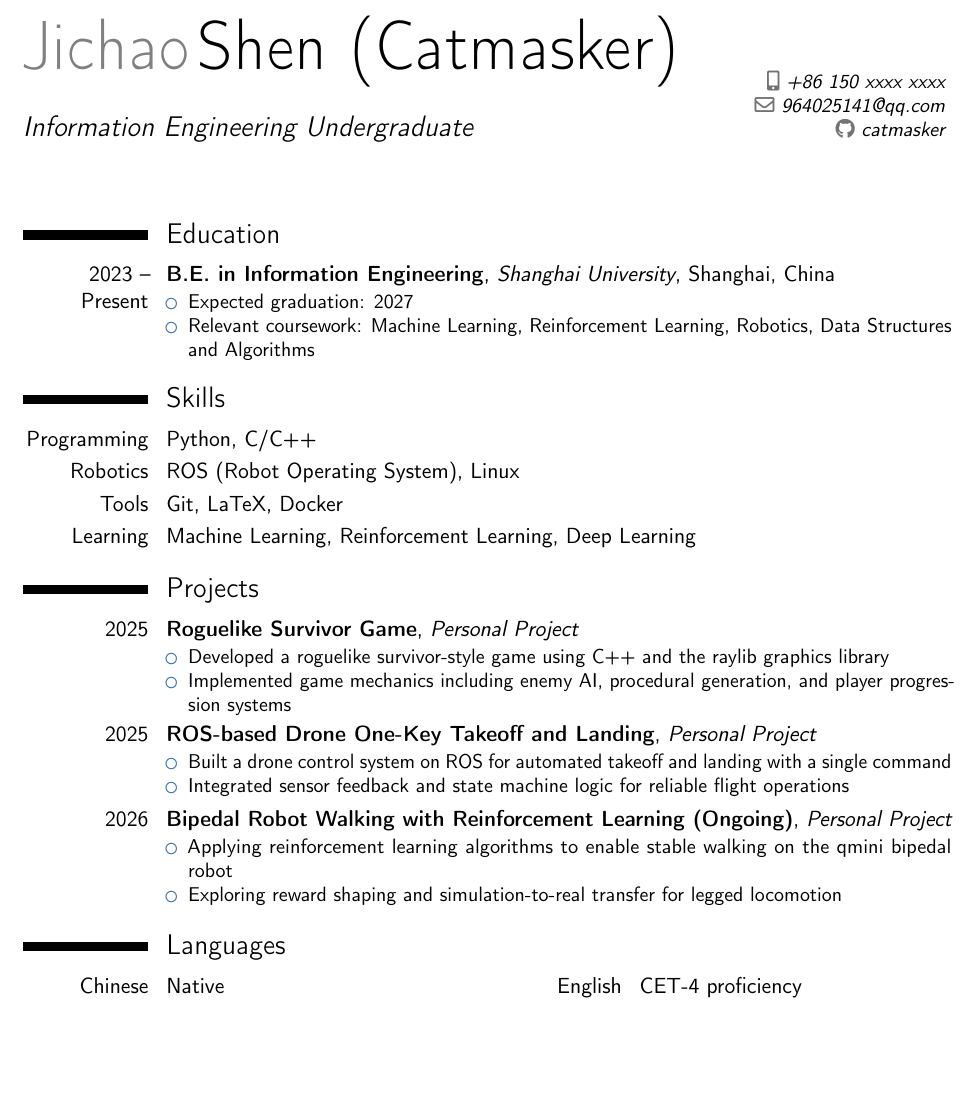
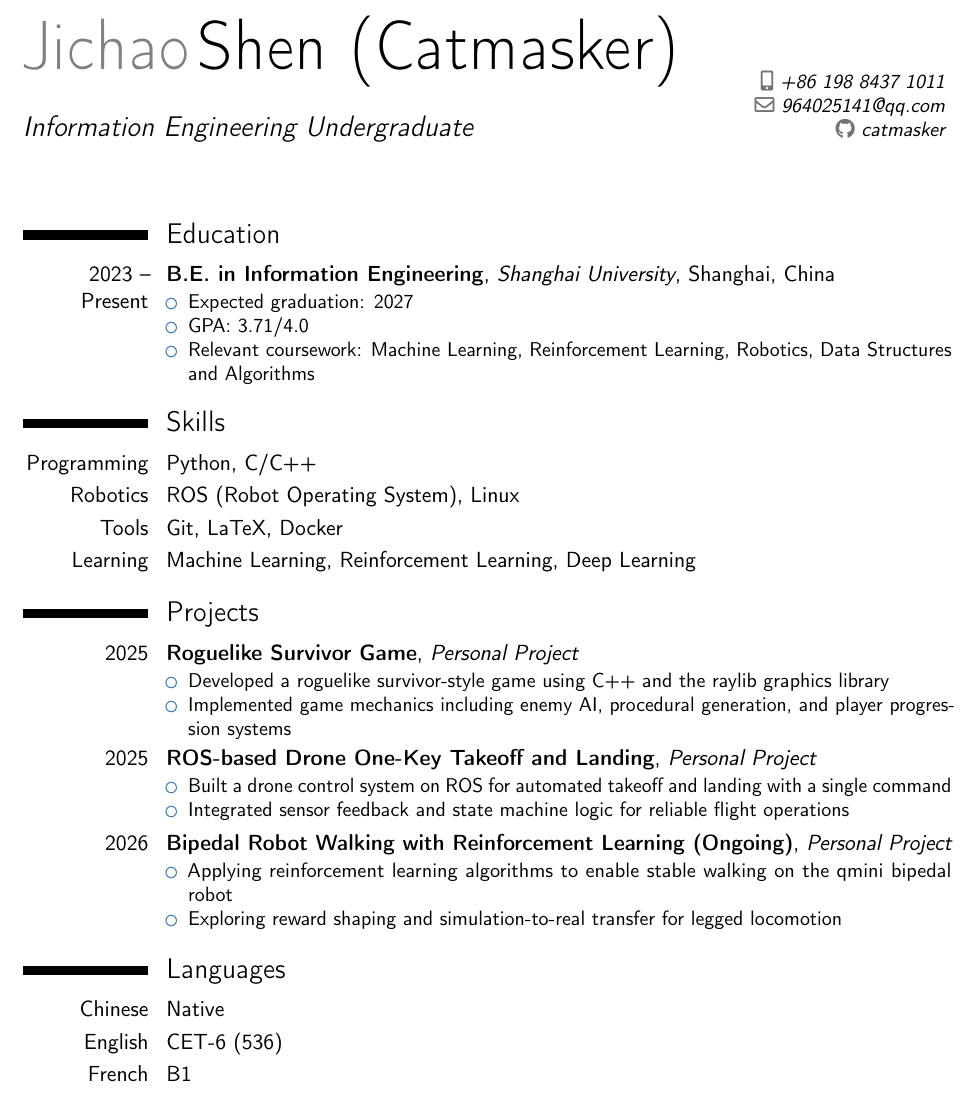
Before and after one commit to Catmasker/CV, a LaTeX CV (main.tex): part of the page, cut so that both start at the same text, the shorter picture padded with empty space. Compiled offline with pdfLaTeX.

Commit message:
Docker-based CI/CD and update CV content
- Switch CI/CD from apt install texlive-full to Docker (faster caching)
- Fix Dockerfile: remove failing tlmgr commands, use minimal config
- Update phone, GPA 3.71/4.0, CET-6 (536), add French B1

```diff
--- a/main.tex
+++ b/main.tex
@@ -6,7 +6,7 @@
 \name{Jichao}{Shen (Catmasker)}
 \title{\Large{Information Engineering Undergraduate}}
 
-\phone[mobile]{+86~150~xxxx~xxxx}
+\phone[mobile]{+86~198~8437~1011}
 \email{964025141@qq.com}
 \social[github]{catmasker}
 
@@ -19,6 +19,7 @@
 \cventry{2023 -- Present}{B.E. in Information Engineering}{Shanghai University}{Shanghai}{China}{
 \begin{itemize}
     \item Expected graduation: 2027
+    \item GPA: 3.71/4.0
     \item Relevant coursework: Machine Learning, Reinforcement Learning, Robotics, Data Structures and Algorithms
 \end{itemize}
 }
@@ -53,6 +54,8 @@
 }
 
 \section{Languages}
-\cvdoubleitem{Chinese}{Native}{English}{CET-4 proficiency}
+\cvitem{Chinese}{Native}
+\cvitem{English}{CET-6 (536)}
+\cvitem{French}{B1}
 
 \end{document}
```
Also changed, not shown: .github/workflows/ci-cd.yml (+4 -7 lines), 1 other file.
